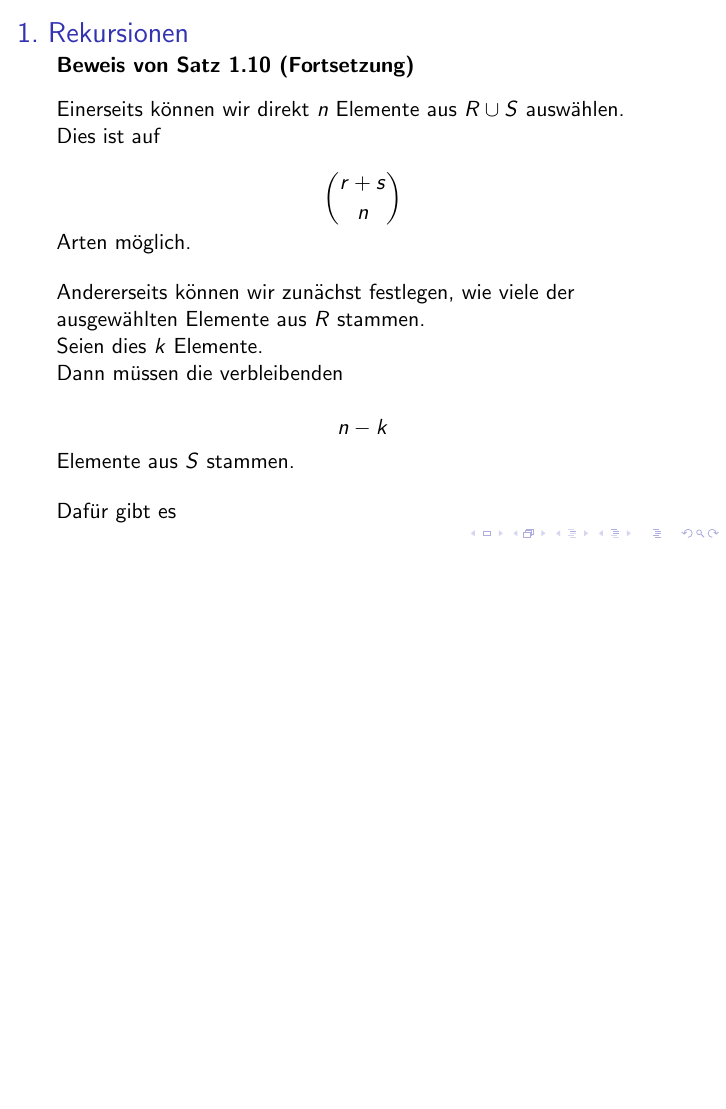
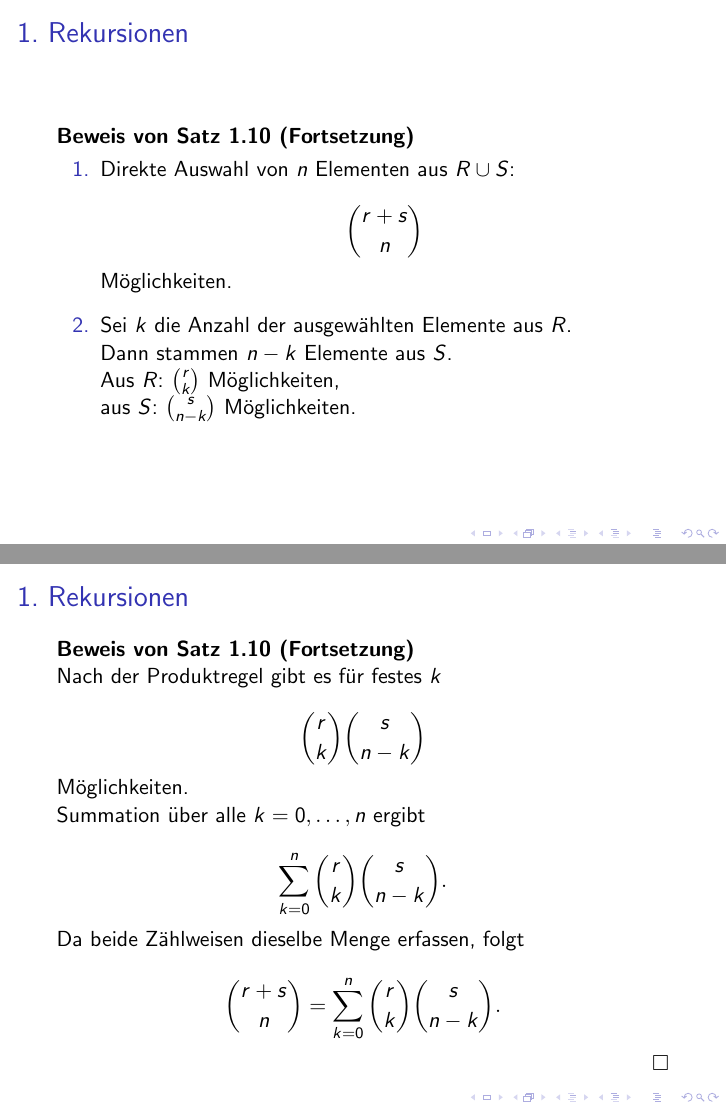
Before and after one commit to vhoehle/Seminar-Vortrag-11, LaTeX slides (slides.tex): page 19 of 25 before the commit and pages 19 and 20 of 26 after it, the two joined at a grey line, the shorter picture padded with empty space. Compiled offline with pdfLaTeX.

Commit message:
Update slides.tex

```diff
--- a/slides.tex
+++ b/slides.tex
@@ -594,68 +583,55 @@ auszuwählen.
 
 \textbf{Beweis von Satz 1.10 (Fortsetzung)}
 
-\vspace{0.3cm}
-
-Einerseits können wir direkt \(n\) Elemente aus
-\(R\cup S\) auswählen.
-
-Dies ist auf
+\begin{enumerate}
+\item Direkte Auswahl von \(n\) Elementen aus \(R\cup S\):
 
 \[
 \binom{r+s}{n}
 \]
 
-Arten möglich.
+Möglichkeiten.
 
-\vspace{0.4cm}
+\vspace{0.2cm}
 
-Andererseits können wir zunächst festlegen,
-wie viele der ausgewählten Elemente aus \(R\)
-stammen.
+\item Sei \(k\) die Anzahl der ausgewählten Elemente aus \(R\).
 
-Seien dies \(k\) Elemente.
+Dann stammen \(n-k\) Elemente aus \(S\).
 
-Dann müssen die verbleibenden
+Aus \(R\): \(\binom{r}{k}\) Möglichkeiten,
+
+aus \(S\): \(\binom{s}{n-k}\) Möglichkeiten.
+
+\end{enumerate}
+
+\end{frame}
+
+\begin{frame}{1. Rekursionen}
+
+\textbf{Beweis von Satz 1.10 (Fortsetzung)}
+
+Nach der Produktregel gibt es für festes \(k\)
 
 \[
-n-k
-\]
-
-Elemente aus \(S\) stammen.
-
-\vspace{0.4cm}
-
-Dafür gibt es
-
-\[
-\binom{r}{k}
-\binom{s}{n-k}
+\binom{r}{k}\binom{s}{n-k}
 \]
 
 Möglichkeiten.
 
-Durch Summation über alle
-
-\[
-k=0,\ldots,n
-\]
-
-erhalten wir
+Summation über alle \(k=0,\ldots,n\) ergibt
 
 \[
 \sum_{k=0}^{n}
-\binom{r}{k}
-\binom{s}{n-k}.
+\binom{r}{k}\binom{s}{n-k}.
 \]
 
-Da beide Ausdrücke dieselbe Menge zählen, folgt
+Da beide Zählweisen dieselbe Menge erfassen, folgt
 
 \[
 \binom{r+s}{n}
 =
 \sum_{k=0}^{n}
-\binom{r}{k}
-\binom{s}{n-k}.
+\binom{r}{k}\binom{s}{n-k}.
 \]
 
 \hfill\(\square\)
@@ -738,3 +720,7 @@ Wir unterscheiden zwei Fälle:
+\textbf{Beweis von Satz 1.12 (Fortsetzung)}
+
+\begin{itemize}
+
     \item \textbf{Fall 2:} \(a\) liegt mit anderen Elementen in einem Zyklus.
 
     Dann bilden die restlichen \(n-1\) Elemente weiterhin \(k\) Zyklen.
@@ -866,3 +835,7 @@ Wir unterscheiden zwei Fälle:
+\textbf{Beweis von Satz 1.14 (Fortsetzung)}
+
+\begin{itemize}
+
     \item \textbf{Fall 2:} \(a\) liegt zusammen mit anderen Elementen in einem Block.
 
     Dann bleiben \(n-1\) Elemente übrig, die in \(k\) Blöcke zerlegt werden.
```
Also changed, not shown: slides.tex (95 more changed lines). Lines whose indentation alone changed are shown as unchanged.
